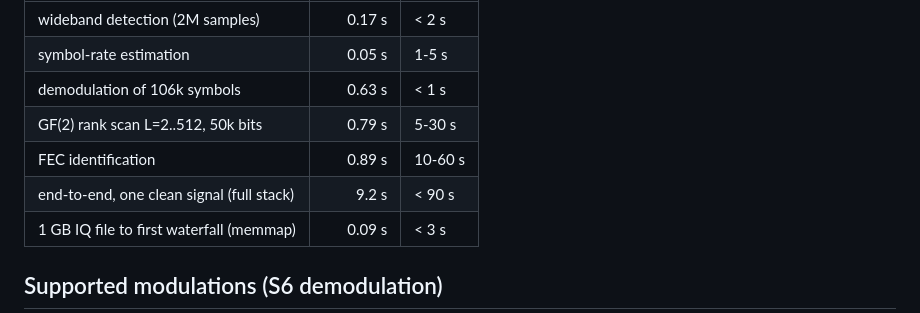
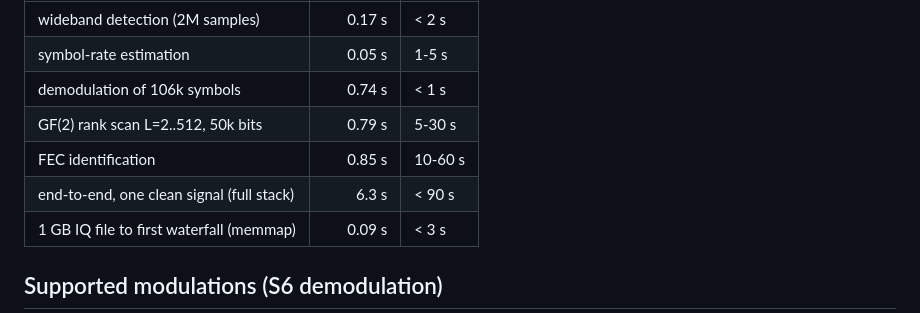
Before and after one commit to BhoomiAgrawal12/SignalProcessing, a Markdown page: README.md, the part around the change. Rendered like a GitHub page.

Commit message:
README: refresh measured benchmark numbers after the receiver rework

```diff
--- a/README.md
+++ b/README.md
@@ -139,10 +139,10 @@ Measured on an Apple M5 (10 cores), all report targets are met:
 |------------------------------------------|---------:|----------|
 | wideband detection (2M samples)           |   0.17 s | < 2 s    |
 | symbol-rate estimation                    |   0.05 s | 1-5 s    |
-| demodulation of 106k symbols              |   0.63 s | < 1 s    |
+| demodulation of 106k symbols              |   0.74 s | < 1 s    |
 | GF(2) rank scan L=2..512, 50k bits        |   0.79 s | 5-30 s   |
-| FEC identification                        |   0.89 s | 10-60 s  |
-| end-to-end, one clean signal (full stack) |   9.2 s  | < 90 s   |
+| FEC identification                        |   0.85 s | 10-60 s  |
+| end-to-end, one clean signal (full stack) |   6.3 s  | < 90 s   |
 | 1 GB IQ file to first waterfall (memmap)  |   0.09 s | < 3 s    |
 
 ## Supported modulations (S6 demodulation)
```
